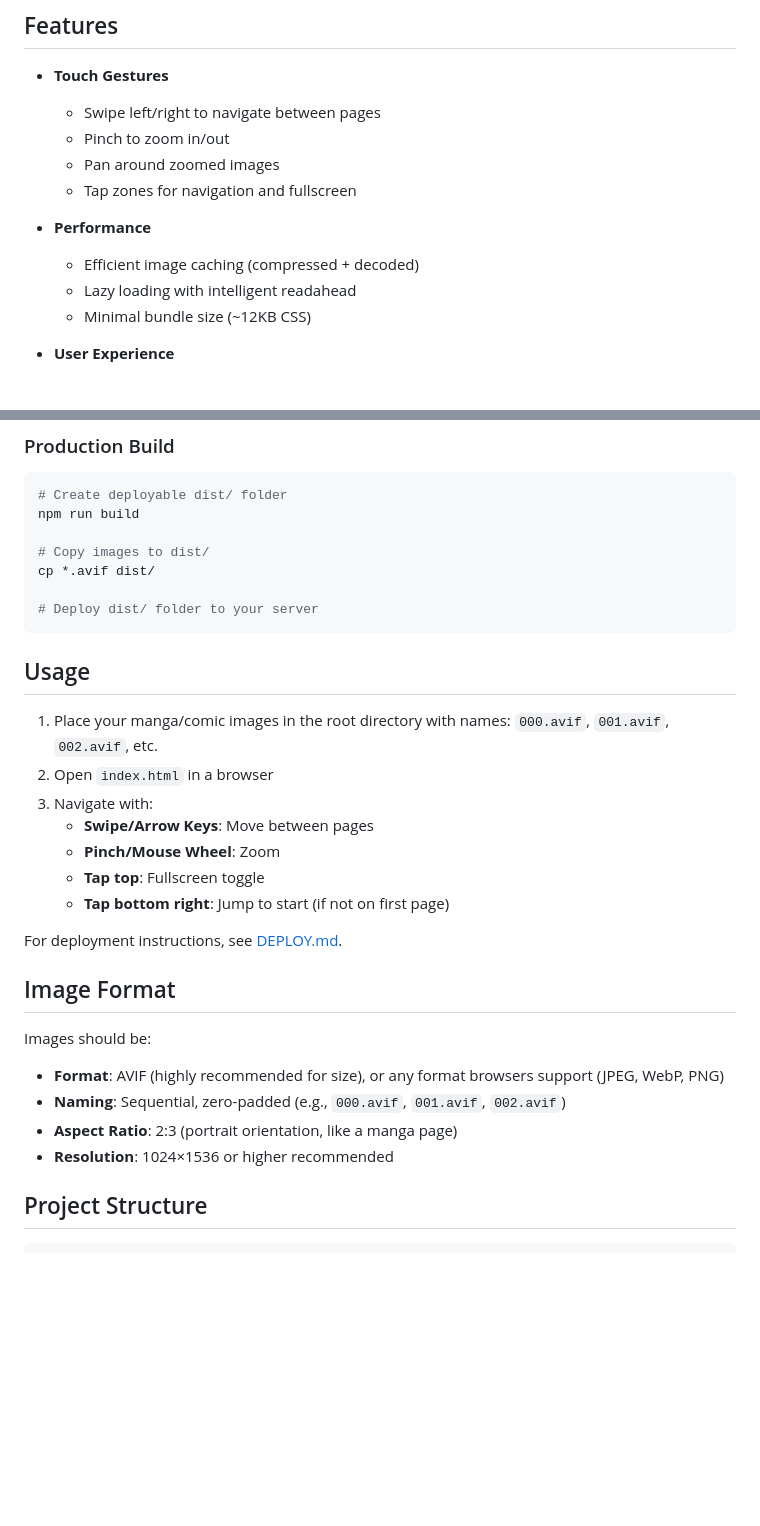
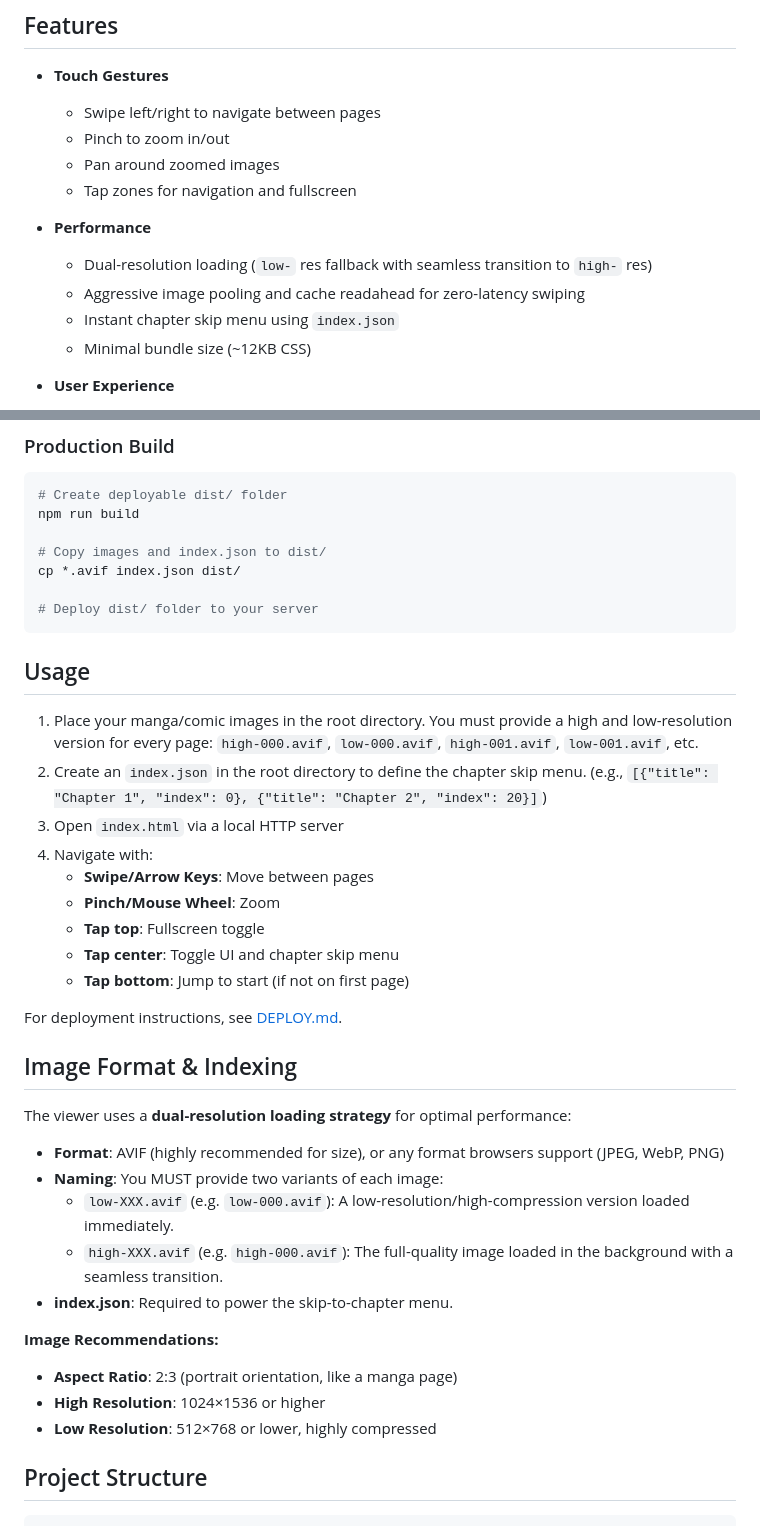
Before and after one commit to adamtokyo/manga-viewer, a Markdown page: README.md, 2 parts joined by grey strips. GitHub-like rendering; blank space fills up the shorter version.

Commit message:
docs: update README to reflect dual-resolution image requirements and index.json configuration

````diff
--- a/README.md
+++ b/README.md
@@ -11,8 +11,9 @@ A lightweight, touch-optimized manga/comic viewer built with vanilla JavaScript
   - Tap zones for navigation and fullscreen
 
 - **Performance**
-  - Efficient image caching (compressed + decoded)
-  - Lazy loading with intelligent readahead
+  - Dual-resolution loading (`low-` res fallback with seamless transition to `high-` res)
+  - Aggressive image pooling and cache readahead for zero-latency swiping
+  - Instant chapter skip menu using `index.json`
   - Minimal bundle size (~12KB CSS)
 
 - **User Experience**
@@ -48,31 +49,39 @@ npm run dev
 # Create deployable dist/ folder
 npm run build
 
-# Copy images to dist/
-cp *.avif dist/
+# Copy images and index.json to dist/
+cp *.avif index.json dist/
 
 # Deploy dist/ folder to your server
 ```
 
 ## Usage
 
-1. Place your manga/comic images in the root directory with names: `000.avif`, `001.avif`, `002.avif`, etc.
-2. Open `index.html` in a browser
-3. Navigate with:
+1. Place your manga/comic images in the root directory. You must provide a high and low-resolution version for every page: `high-000.avif`, `low-000.avif`, `high-001.avif`, `low-001.avif`, etc.
+2. Create an `index.json` in the root directory to define the chapter skip menu. (e.g., `[{"title": "Chapter 1", "index": 0}, {"title": "Chapter 2", "index": 20}]`)
+3. Open `index.html` via a local HTTP server
+4. Navigate with:
    - **Swipe/Arrow Keys**: Move between pages
    - **Pinch/Mouse Wheel**: Zoom
    - **Tap top**: Fullscreen toggle
-   - **Tap bottom right**: Jump to start (if not on first page)
+   - **Tap center**: Toggle UI and chapter skip menu
+   - **Tap bottom**: Jump to start (if not on first page)
 
 For deployment instructions, see [DEPLOY.md](DEPLOY.md).
 
-## Image Format
+## Image Format & Indexing
 
-Images should be:
+The viewer uses a **dual-resolution loading strategy** for optimal performance:
 - **Format**: AVIF (highly recommended for size), or any format browsers support (JPEG, WebP, PNG)
-- **Naming**: Sequential, zero-padded (e.g., `000.avif`, `001.avif`, `002.avif`)
+- **Naming**: You MUST provide two variants of each image:
+  - `low-XXX.avif` (e.g. `low-000.avif`): A low-resolution/high-compression version loaded immediately.
+  - `high-XXX.avif` (e.g. `high-000.avif`): The full-quality image loaded in the background with a seamless transition.
+- **index.json**: Required to power the skip-to-chapter menu.
+
+**Image Recommendations:**
 - **Aspect Ratio**: 2:3 (portrait orientation, like a manga page)
-- **Resolution**: 1024×1536 or higher recommended
+- **High Resolution**: 1024×1536 or higher
+- **Low Resolution**: 512×768 or lower, highly compressed
 
 ## Project Structure
 
````
